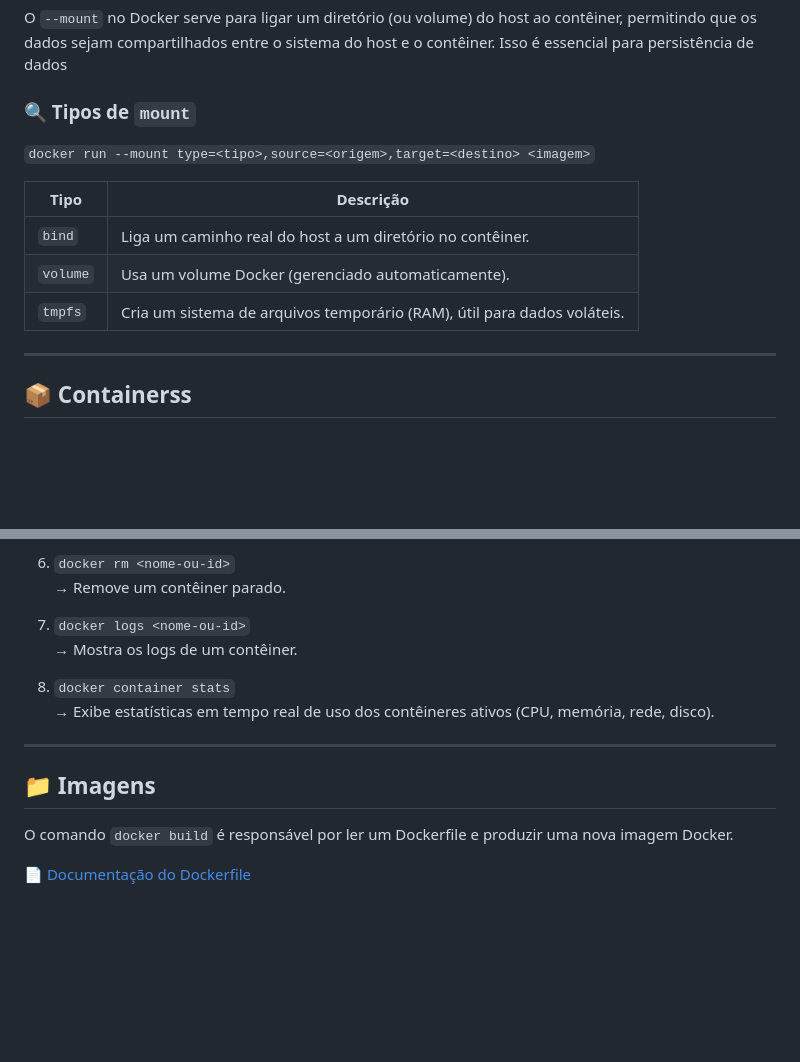
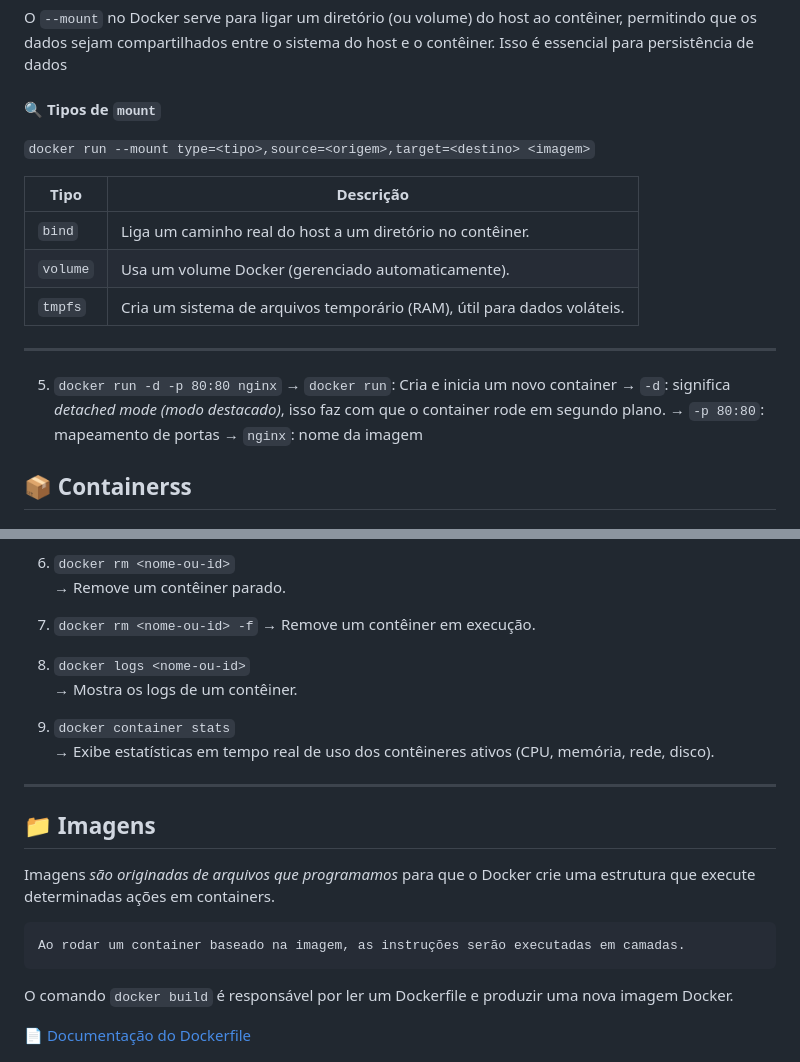
Before and after one commit to Mateus-Alencar/devops-notebook, a Markdown page: Docker/apostila - docker.md, 2 parts joined by grey strips. GitHub-like rendering; blank space fills up the shorter version.

Commit message:
Apostila - Docker

````diff
--- a/Docker/apostila - docker.md
+++ b/Docker/apostila - docker.md
@@ -76,7 +76,8 @@ Utilizando uma analogia com `POO`, podemos comparar um container a um objeto (in
 
 O `--mount` no Docker serve para ligar um diretório (ou volume) do host ao contêiner, permitindo que os dados sejam compartilhados entre o sistema do host e o contêiner. Isso é essencial para persistência de dados
 
-### 🔍 Tipos de `mount`
+
+#### 🔍 Tipos de `mount`
 
 `docker run --mount type=<tipo>,source=<origem>,target=<destino> <imagem>`
 
@@ -86,6 +87,13 @@ O `--mount` no Docker serve para ligar um diretório (ou volume) do host ao cont
 | `volume`      | Usa um volume Docker (gerenciado automaticamente).                      |
 | `tmpfs`       | Cria um sistema de arquivos temporário (RAM), útil para dados voláteis. |
 ---
+
+ 5. `docker run -d -p 80:80 nginx`
+   → `docker run`: Cria e inicia um novo container
+   → `-d`: significa *detached mode (modo destacado)*, isso faz com que o container rode em segundo plano.
+   → `-p 80:80`: mapeamento de portas
+   → `nginx`: nome da imagem
+
 
 ## 📦 Containerss
 
@@ -107,15 +115,24 @@ O `--mount` no Docker serve para ligar um diretório (ou volume) do host ao cont
 6. `docker rm <nome-ou-id>`
    → Remove um contêiner parado.
 
-7. `docker logs <nome-ou-id>`
+7. `docker rm <nome-ou-id> -f`
+   → Remove um contêiner em execução.
+
+8. `docker logs <nome-ou-id>`
    → Mostra os logs de um contêiner.
 
-8. `docker container stats`
+9. `docker container stats`
    → Exibe estatísticas em tempo real de uso dos contêineres ativos (CPU, memória, rede, disco).
 
 ---
 
 ## 📁 Imagens
+
+Imagens *são originadas de arquivos que programamos* para que o Docker crie uma estrutura que execute determinadas ações em containers.
+
+```
+Ao rodar um container baseado na imagem, as instruções serão executadas em camadas.
+```
 
 O comando `docker build` é responsável por ler um Dockerfile e produzir uma nova imagem Docker.
 
````
